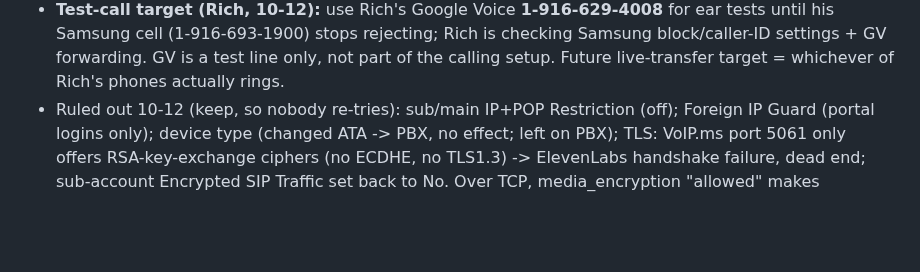
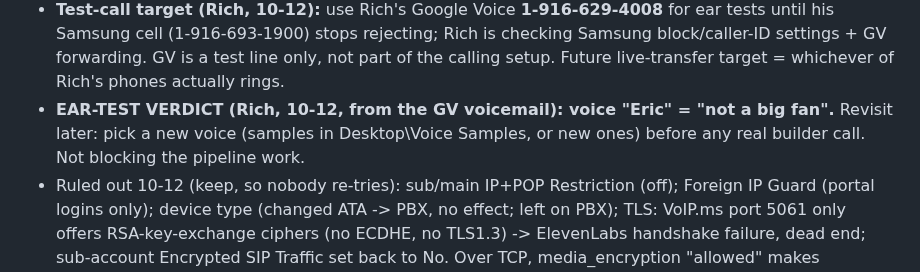
Before and after one commit to RifrafPro/C-Users-Admin-Desktop-Income-Notes, a Markdown page: vault/inbox-for-desktop.md, the part around the change. Rendered like a GitHub page; blank space fills up the shorter version.

Commit message:
docs: ear-test verdict - Rich not a fan of Eric voice, revisit later
Co-Authored-By: Claude Opus 5.5 <noreply@anthropic.com>

```diff
--- a/vault/inbox-for-desktop.md
+++ b/vault/inbox-for-desktop.md
@@ -360,6 +360,8 @@ Fails → capture the exact error text. Either way: log here, commit, push. Narr
 - **Test-call target (Rich, 10-12):** use Rich's Google Voice **1-916-629-4008** for ear tests until his Samsung cell
   (1-916-693-1900) stops rejecting; Rich is checking Samsung block/caller-ID settings + GV forwarding. GV is a test line
   only, not part of the calling setup. Future live-transfer target = whichever of Rich's phones actually rings.
+- **EAR-TEST VERDICT (Rich, 10-12, from the GV voicemail): voice "Eric" = "not a big fan".** Revisit later: pick a new
+  voice (samples in Desktop\Voice Samples, or new ones) before any real builder call. Not blocking the pipeline work.
 - Ruled out 10-12 (keep, so nobody re-tries): sub/main IP+POP Restriction (off); Foreign IP Guard (portal logins only);
   device type (changed ATA -> PBX, no effect; left on PBX); TLS: VoIP.ms port 5061 only offers RSA-key-exchange ciphers
   (no ECDHE, no TLS1.3) -> ElevenLabs handshake failure, dead end; sub-account Encrypted SIP Traffic set back to No.
```
